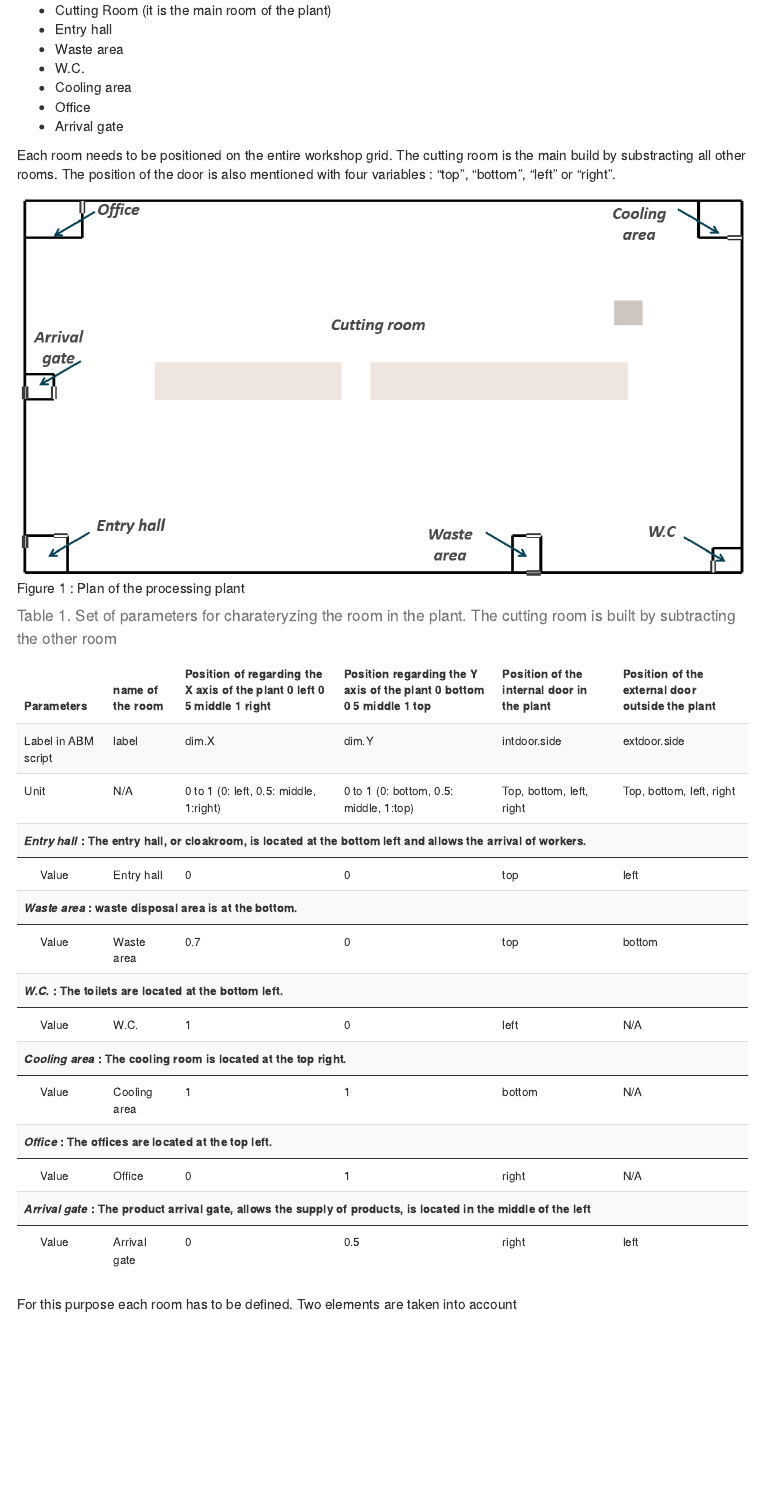
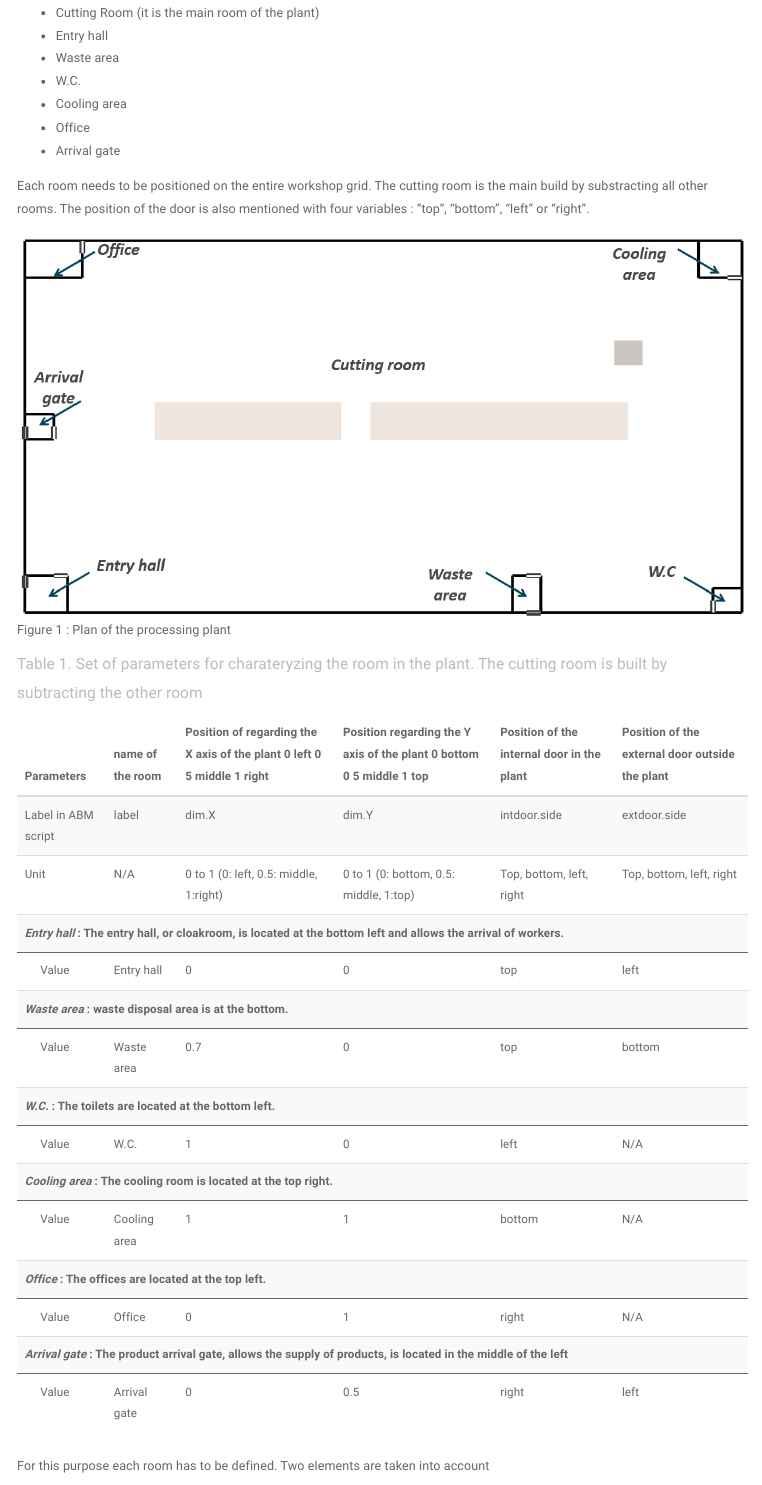
Before and after one commit to ndmluong/sacada, an R Markdown document (parameters/wiki/Parameters_SACADA.Rmd): the page in a window 1100 px wide, from 440 px down before the commit and from 470 px down after it, so that both start at the same text. Rendered offline with R 4.5, knitr and Pandoc, with nearby package versions; menus at the side of the page are left out.

Commit message:
Modification RMarkdown Template / vignette

````diff
--- a/parameters/wiki/Parameters_SACADA.Rmd
+++ b/parameters/wiki/Parameters_SACADA.Rmd
@@ -4,6 +4,7 @@ author: "ANR SACADA"
 date: "02/02/2022"
 output:
   html_document:
+      theme: paper
       toc: TRUE
       toc_depth: 2
       toc_float:
@@ -11,6 +12,7 @@ output:
           smooth_scroll: TRUE
       number_sections: TRUE
 bibliography: Ref_Sacada.bib
+link-citations: TRUE
 ---
 
 ```{r setup, include=FALSE}
````
